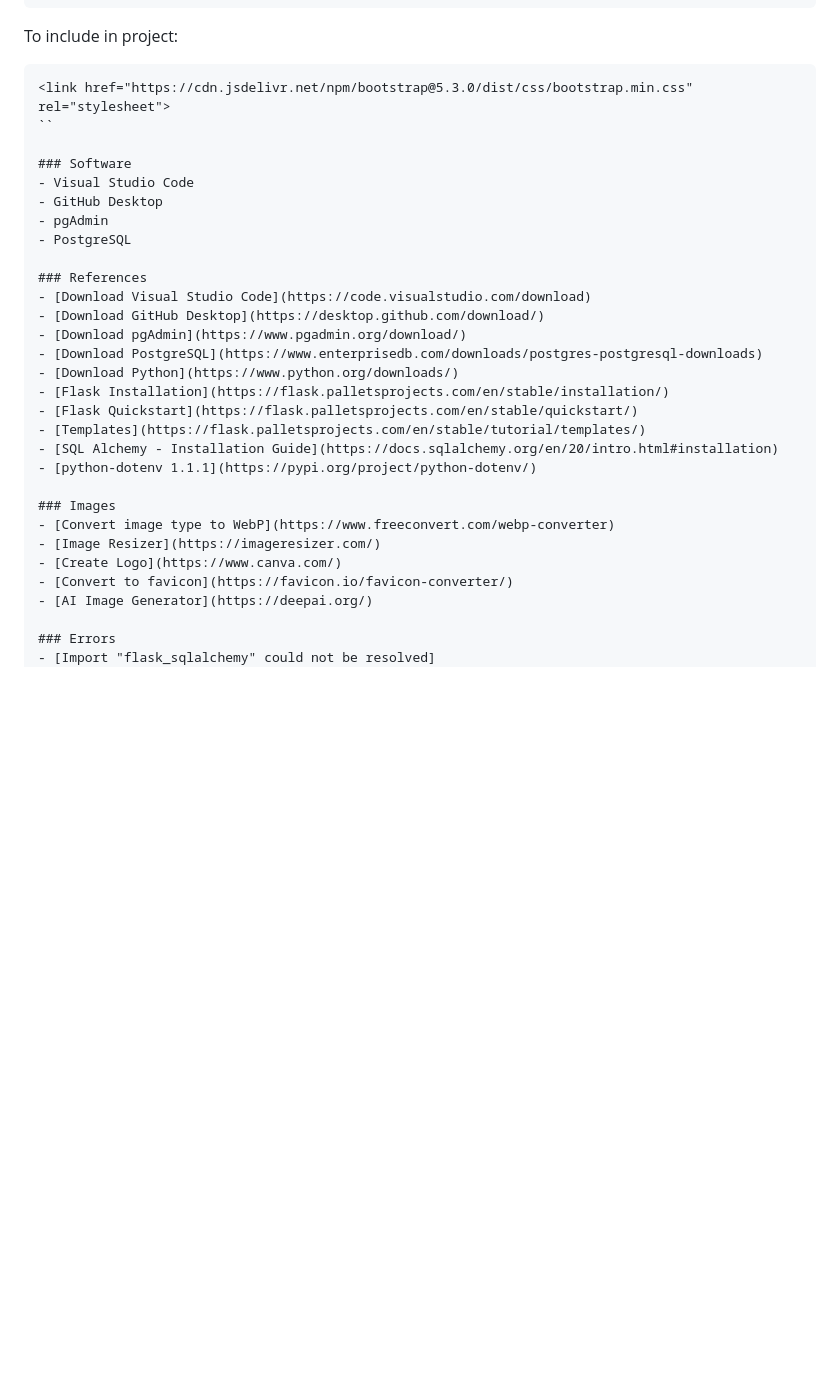
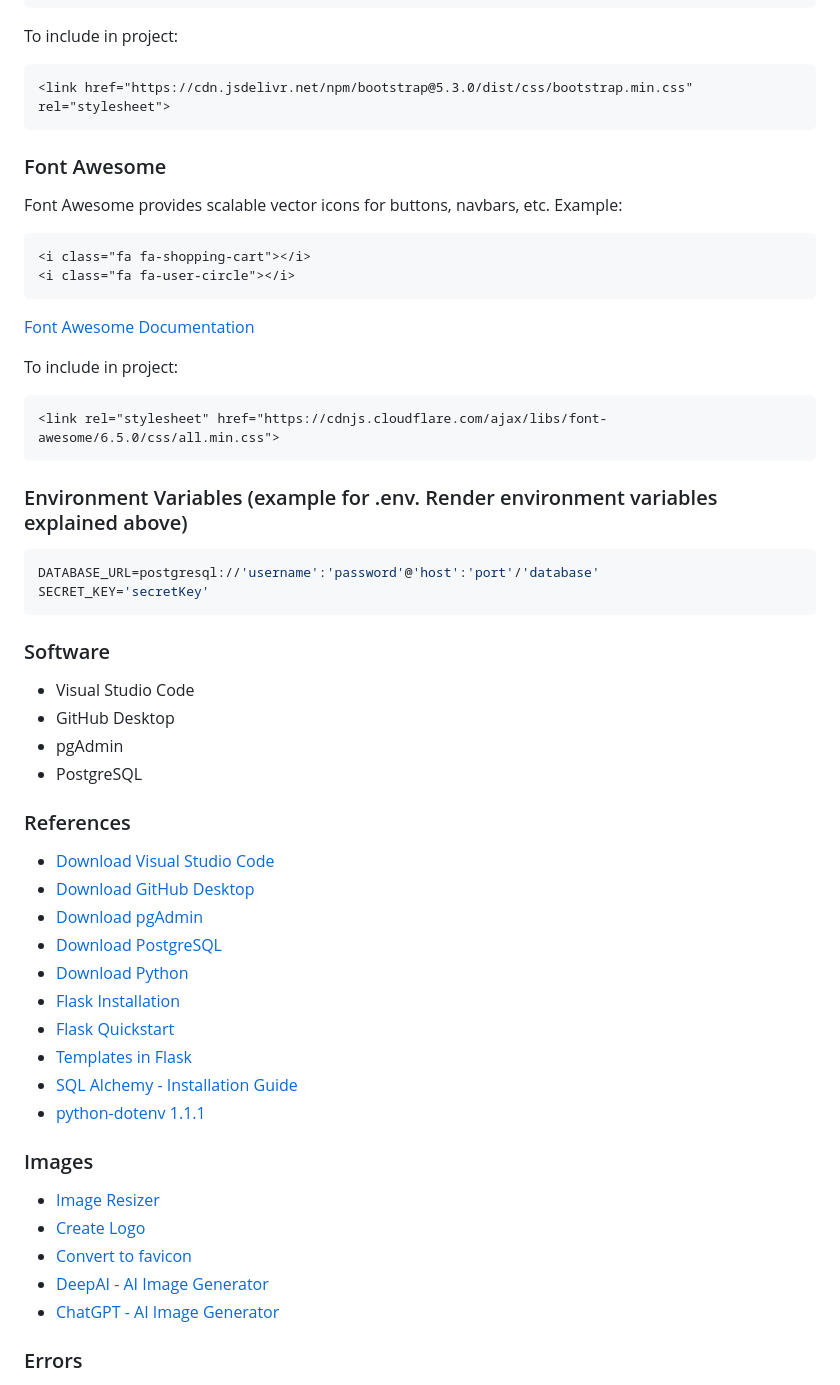
Before and after one commit to lra2001/igospace, a Markdown page: README.md, the part around the change printed below. GitHub-like rendering; blank space fills up the shorter version.

````diff
--- a/README.md
+++ b/README.md
@@ -100,7 +150,26 @@ Example:
 To include in project:
 ```html
 <link href="https://cdn.jsdelivr.net/npm/bootstrap@5.3.0/dist/css/bootstrap.min.css" rel="stylesheet">
-``
+```
+### Font Awesome
+Font Awesome provides scalable vector icons for buttons, navbars, etc.
+Example:
+```html
+<i class="fa fa-shopping-cart"></i>
+<i class="fa fa-user-circle"></i>
+```
+[Font Awesome Documentation](https://fontawesome.com/v5/docs/web/setup)
+
+To include in project:
+```html
+<link rel="stylesheet" href="https://cdnjs.cloudflare.com/ajax/libs/font-awesome/6.5.0/css/all.min.css">
+```
+
+### Environment Variables (example for .env. Render environment variables explained above)
+```python
+DATABASE_URL=postgresql://'username':'password'@'host':'port'/'database'
+SECRET_KEY='secretKey'
+```
 
 ### Software
 - Visual Studio Code
@@ -116,16 +185,16 @@ To include in project:
 - [Download Python](https://www.python.org/downloads/)
 - [Flask Installation](https://flask.palletsprojects.com/en/stable/installation/)
 - [Flask Quickstart](https://flask.palletsprojects.com/en/stable/quickstart/)
-- [Templates](https://flask.palletsprojects.com/en/stable/tutorial/templates/)
+- [Templates in Flask](https://flask.palletsprojects.com/en/stable/tutorial/templates/)
 - [SQL Alchemy - Installation Guide](https://docs.sqlalchemy.org/en/20/intro.html#installation)
 - [python-dotenv 1.1.1](https://pypi.org/project/python-dotenv/)
 
 ### Images
-- [Convert image type to WebP](https://www.freeconvert.com/webp-converter)
 - [Image Resizer](https://imageresizer.com/)
 - [Create Logo](https://www.canva.com/)
 - [Convert to favicon](https://favicon.io/favicon-converter/)
-- [AI Image Generator](https://deepai.org/)
+- [DeepAI - AI Image Generator](https://deepai.org/)
+- [ChatGPT - AI Image Generator](https://chatgpt.com/)
 
 ### Errors
 - [Import "flask_sqlalchemy" could not be resolved](https://stackoverflow.com/questions/64981804/importerror-flask-sqlalchemy-could-not-be-resolved)
````
Also changed, not shown: other parts of README.md (+52 -2 lines), ERD.jpg (added).
